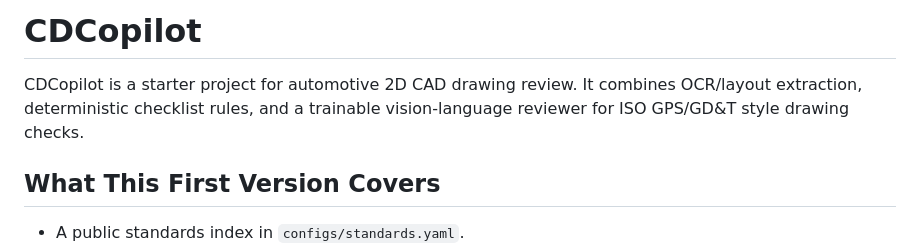
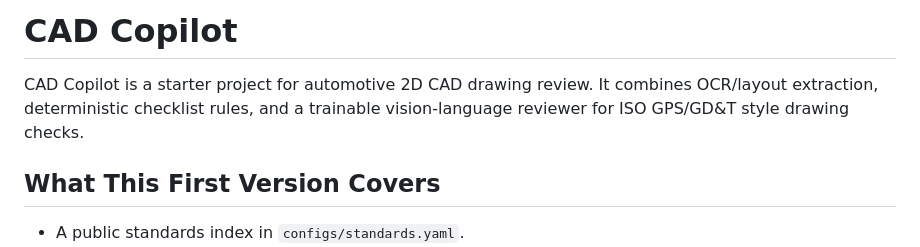
Before and after one commit to chichiwang523/Automotive_CAD_Copilot, a Markdown page: README.md, the part around the change. GitHub-like rendering.

Commit message:
Rename project to CAD Copilot

```diff
--- a/README.md
+++ b/README.md
@@ -1,6 +1,6 @@
-# CDCopilot
+# CAD Copilot
 
-CDCopilot is a starter project for automotive 2D CAD drawing review. It combines OCR/layout extraction, deterministic checklist rules, and a trainable vision-language reviewer for ISO GPS/GD&T style drawing checks.
+CAD Copilot is a starter project for automotive 2D CAD drawing review. It combines OCR/layout extraction, deterministic checklist rules, and a trainable vision-language reviewer for ISO GPS/GD&T style drawing checks.
 
 ## What This First Version Covers
 
```
